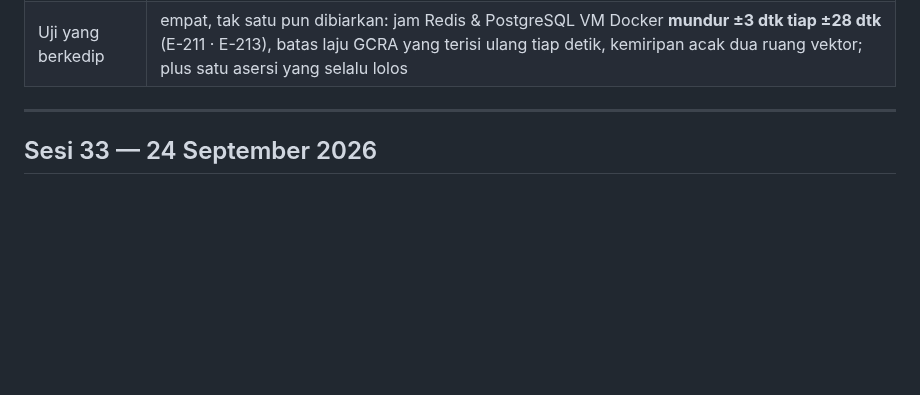
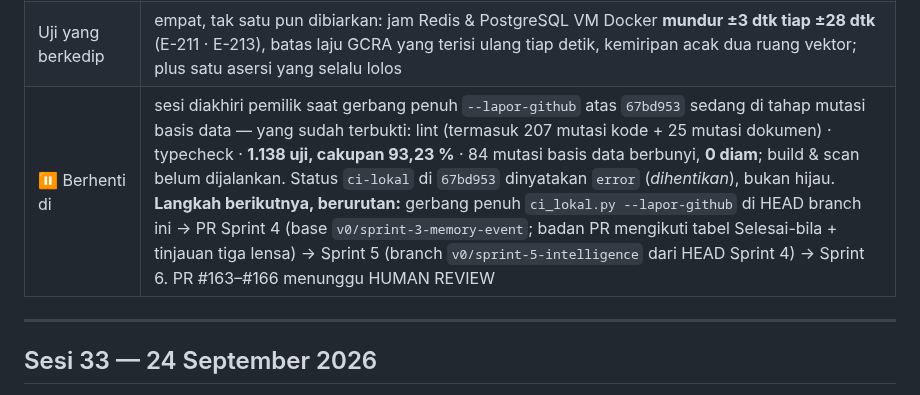
Before and after one commit to xtheoputra/humanverse-xos, a Markdown page: docs/SESSION-LOG.md, the part around the change. GitHub-like rendering; blank space fills up the shorter version.

Commit message:
docs: catatan serah-terima Sesi 34 — tinjauan tiga lensa Sprint 4 selesai; gerbang penuh dihentikan di tahap mutasi basis data
Yang sudah terbukti sebelum dihentikan: lint (207 mutasi kode + 25 mutasi
dokumen), typecheck, 1.138 uji dengan cakupan 93,23 %, 84 mutasi basis data
berbunyi dan 0 diam; build & scan belum. Langkah berikutnya berurutan:
gerbang penuh --lapor-github → PR Sprint 4 → Sprint 5 → Sprint 6.

Co-Authored-By: Claude Opus 5.5 (1M context) <noreply@anthropic.com>

```diff
--- a/docs/SESSION-LOG.md
+++ b/docs/SESSION-LOG.md
@@ -19,6 +19,7 @@ lensa Sprint 4 → gerbang penuh → PR.
 | Kode | 🔧 perbaikan tinjauan di `v0/sprint-4-ai`, migrasi **0009** — **1.138 uji Python** (958 → 1.138) + 40 uji Flutter, mutasi kode **476 → 612**, semuanya berbunyi |
 | Tinjauan sebelum PR | 🔍 **tiga lensa serentak** — keamanan (6: pengenal niat ReDoS membekukan proses api 75 dtk, anggaran dikosongkan lewat zona waktu & dilewati giliran serentak) · kontrak (17: giliran dua izin tak bisa diselesaikan, tulisan agent tanpa `audit_logs`, catatan bebas bersarang lolos skema keluaran) · penegak buta (**91 dari 175 kerusakan lolos seluruh suite** — kini tiap satu punya uji & mutasi, dikerjakan lima pekerja serentak) |
 | Uji yang berkedip | empat, tak satu pun dibiarkan: jam Redis & PostgreSQL VM Docker **mundur ±3 dtk tiap ±28 dtk** (E-211 · E-213), batas laju GCRA yang terisi ulang tiap detik, kemiripan acak dua ruang vektor; plus satu asersi yang selalu lolos |
+| ⏸️ Berhenti di | sesi diakhiri pemilik saat gerbang penuh `--lapor-github` atas `67bd953` sedang di tahap mutasi basis data — yang sudah terbukti: lint (termasuk 207 mutasi kode + 25 mutasi dokumen) · typecheck · **1.138 uji, cakupan 93,23 %** · 84 mutasi basis data berbunyi, **0 diam**; build & scan belum dijalankan. Status `ci-lokal` di `67bd953` dinyatakan `error` (*dihentikan*), bukan hijau. **Langkah berikutnya, berurutan:** gerbang penuh `ci_lokal.py --lapor-github` di HEAD branch ini → PR Sprint 4 (base `v0/sprint-3-memory-event`; badan PR mengikuti tabel Selesai-bila + tinjauan tiga lensa) → Sprint 5 (branch `v0/sprint-5-intelligence` dari HEAD Sprint 4) → Sprint 6. PR #163–#166 menunggu HUMAN REVIEW |
 
 ---
 
```
